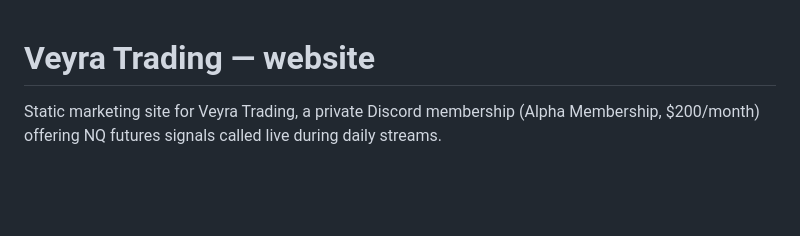
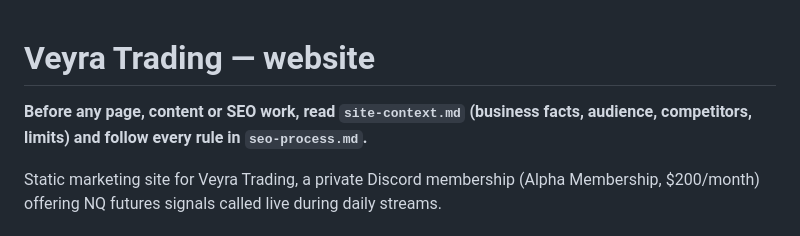
Before and after one commit to razeno7/veyra, a Markdown page: CLAUDE.md, the part around the change. Drawn GitHub-style; blank space fills up the shorter version.

Commit message:
Add seo-process.md and point CLAUDE.md to it
Co-Authored-By: Claude Opus 5.5 <noreply@anthropic.com>
Claude-Session: https://claude.ai/code/session_01Sos7Uto2HYaqLVa3CdMxHD

```diff
--- a/CLAUDE.md
+++ b/CLAUDE.md
@@ -1,4 +1,6 @@
 # Veyra Trading — website
+
+**Before any page, content or SEO work, read `site-context.md` (business facts, audience, competitors, limits) and follow every rule in `seo-process.md`.**
 
 Static marketing site for Veyra Trading, a private Discord membership (Alpha Membership, $200/month) offering NQ futures signals called live during daily streams.
 
```
Also changed, not shown: seo-process.md (added, +23 -0 lines).
